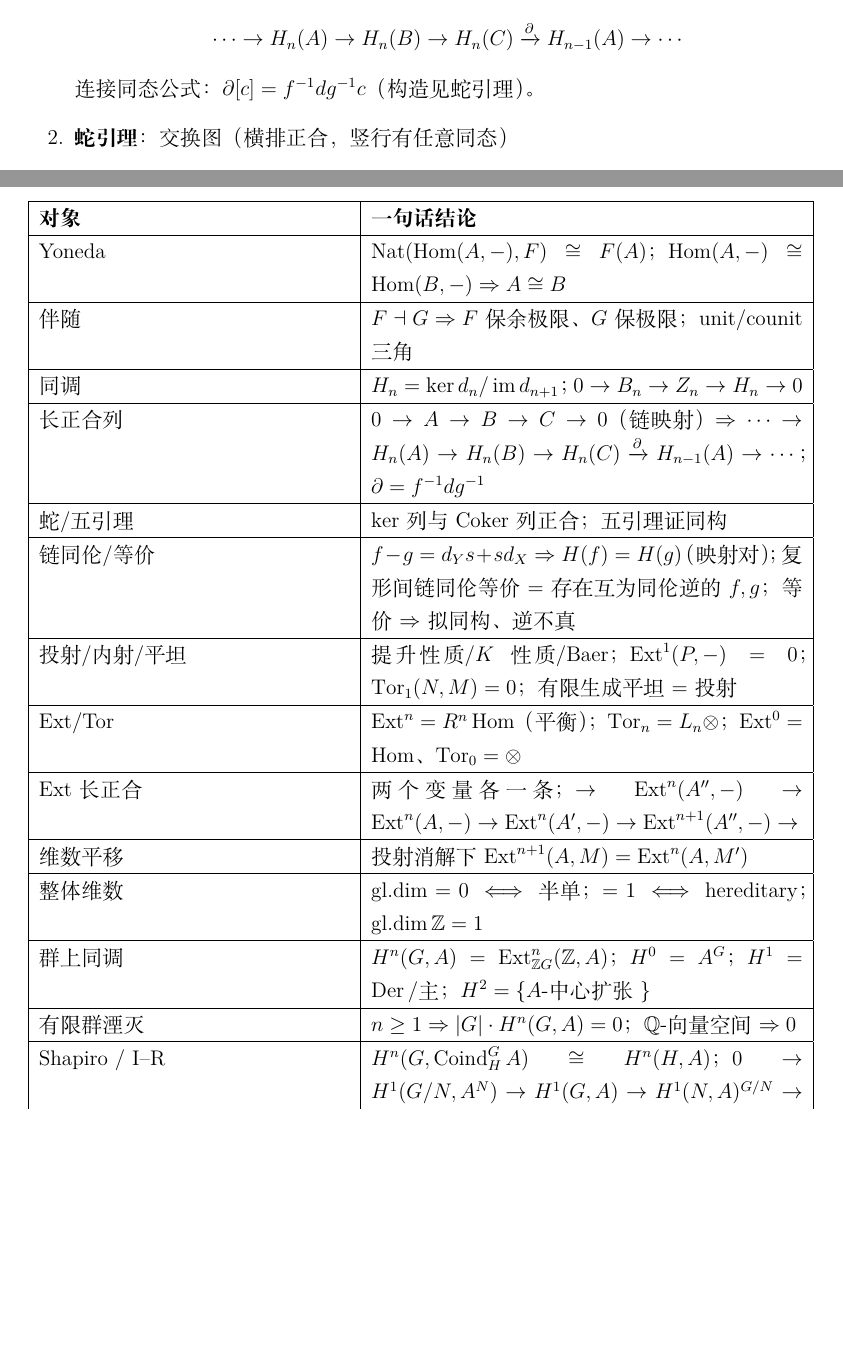
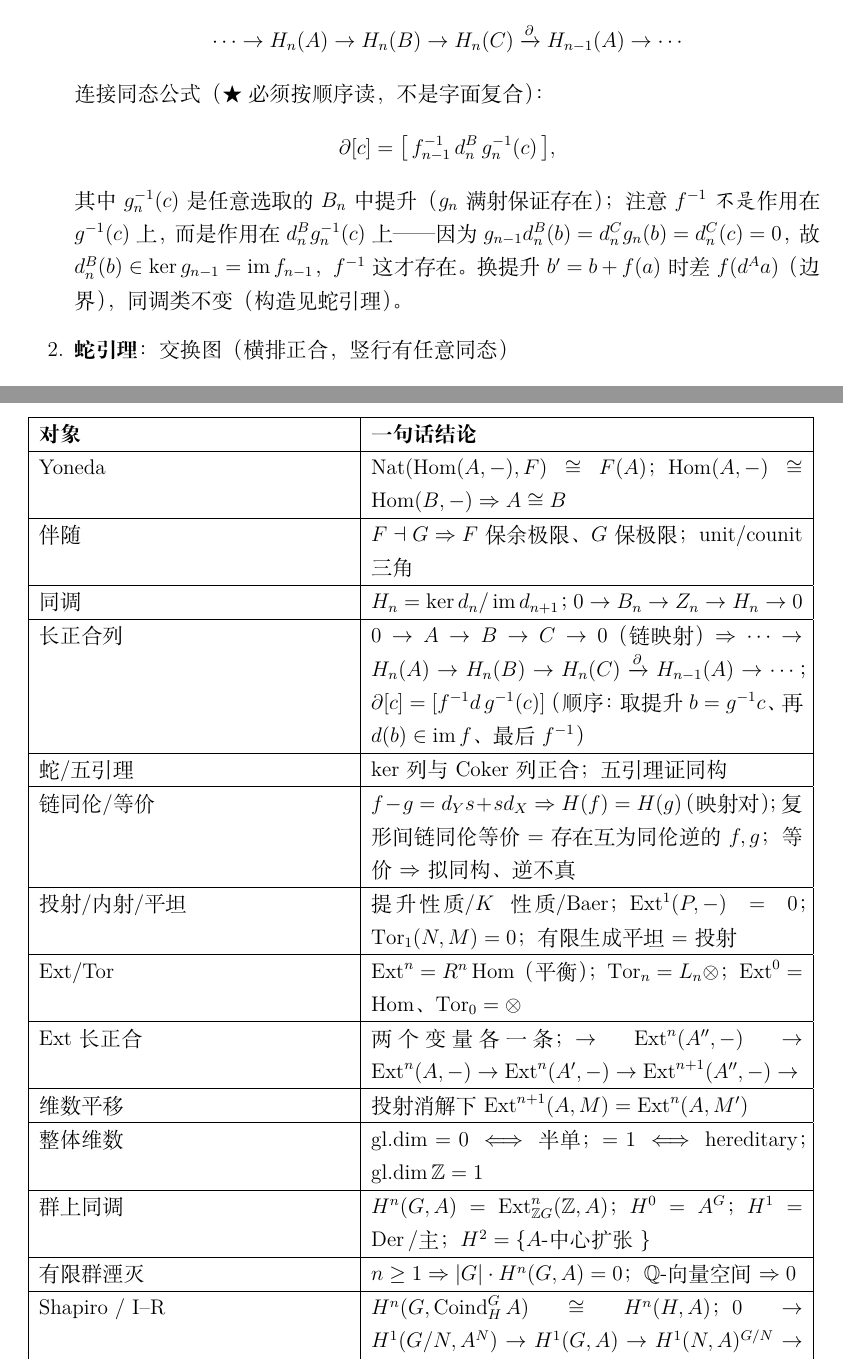
Before and after one commit to SEML04/Algebra_UCAS, a LaTeX document (Draft/draft2.tex): two parts of pages 6 and 12 of 13, joined at a grey line, cut so that both start at the same text, the shorter picture padded with empty space. Compiled offline with XeLaTeX.

Commit message:
Draft/draft2：修正连接同态公式的读取顺序——∂[c]=[f^{-1}d g^{-1}(c)] 中 f^{-1} 作用于 d(b)∈im f 而非 g^{-1}(c)（b=g^{-1}(c) 为任意提升，d(b)∈ker g=im f 才使 f^{-1} 存在）；补换提升良定义说明，同步速查表

```diff
--- a/Draft/draft2.tex
+++ b/Draft/draft2.tex
@@ -138,7 +138,11 @@
   \[
     \cdots\to H_n(A)\to H_n(B)\to H_n(C)\xrightarrow{\partial}H_{n-1}(A)\to\cdots
   \]
-  连接同态公式：$\partial[c]=f^{-1}dg^{-1}c$（构造见蛇引理）。
+  连接同态公式（\keypoint 必须按顺序读，不是字面复合）：
+  \[
+    \partial[c]=\bigl[\,f_{n-1}^{-1}\,d_n^B\,g_n^{-1}(c)\,\bigr],
+  \]
+  其中 $g_n^{-1}(c)$ 是任意选取的 $B_n$ 中提升（$g_n$ 满射保证存在）；注意 $f^{-1}$ \emph{不是}作用在 $g^{-1}(c)$ 上，而是作用在 $d_n^B g_n^{-1}(c)$ 上——因为 $g_{n-1}d_n^B(b)=d_n^C g_n(b)=d_n^C(c)=0$，故 $d_n^B(b)\in\ker g_{n-1}=\im f_{n-1}$，$f^{-1}$ 这才存在。换提升 $b'=b+f(a)$ 时差 $f(d^A a)$（边界），同调类不变（构造见蛇引理）。
   \item \textbf{蛇引理}：交换图（横排正合，竖行有任意同态）
   \[
     \begin{array}{ccc}
@@ -309,7 +313,7 @@
 Yoneda & $\operatorname{Nat}(\Hom(A,-),F)\cong F(A)$；$\Hom(A,-)\cong\Hom(B,-)\Rightarrow A\cong B$ \\\hline
 伴随 & $F\dashv G\Rightarrow F$ 保余极限、$G$ 保极限；unit/counit 三角 \\\hline
 同调 & $H_n=\ker d_n/\im d_{n+1}$；$0\to B_n\to Z_n\to H_n\to0$ \\\hline
-长正合列 & $0\to A\to B\to C\to0$（链映射）$\Rightarrow\cdots\to H_n(A)\to H_n(B)\to H_n(C)\xrightarrow{\partial}H_{n-1}(A)\to\cdots$；$\partial=f^{-1}dg^{-1}$ \\\hline
+长正合列 & $0\to A\to B\to C\to0$（链映射）$\Rightarrow\cdots\to H_n(A)\to H_n(B)\to H_n(C)\xrightarrow{\partial}H_{n-1}(A)\to\cdots$；$\partial[c]=[f^{-1}d\,g^{-1}(c)]$（顺序：取提升$b=g^{-1}c$、再 $d(b)\in\im f$、最后 $f^{-1}$）\\\hline
 蛇/五引理 & $\ker$列与$\Coker$列正合；五引理证同构 \\\hline
 链同伦/等价 & $f-g=d_Ys+sd_X\Rightarrow H(f)=H(g)$（映射对）；复形间链同伦等价$=$存在互为同伦逆的 $f,g$；等价$\Rightarrow$拟同构、逆不真 \\\hline
 投射/内射/平坦 & 提升性质/$K$ 性质/Baer；$\Ext^1(P,-)=0$；$\Tor_1(N,M)=0$；有限生成平坦$=$投射 \\\hline
```
Also changed, not shown: Draft/draft2.pdf, Draft/draft2.tex (2 more changed lines).
